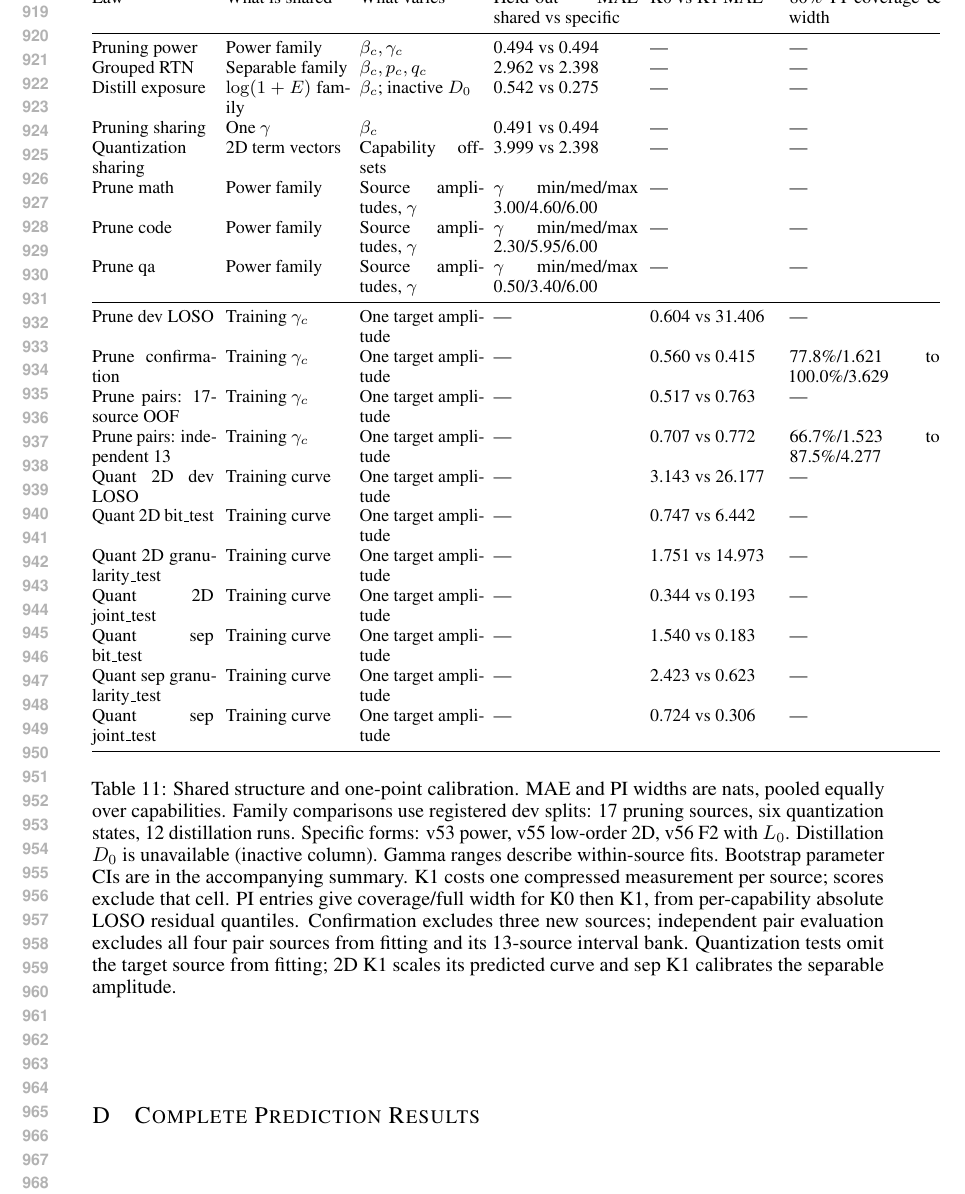
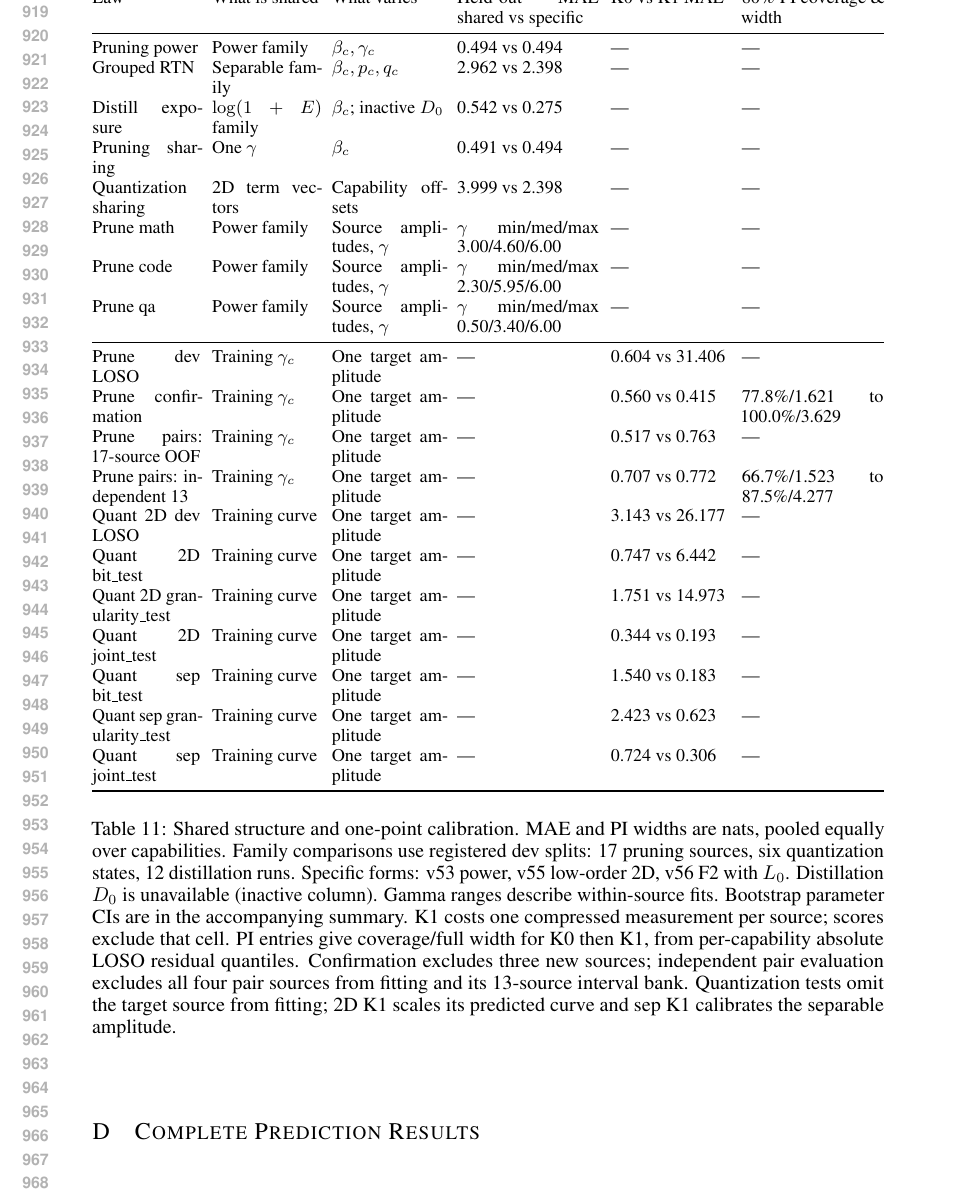
Before and after one commit to XueqiC/ICLR27_scaling_down, a LaTeX paper (main.tex, which reads tables/shared_structure.tex): part of page 18 of 36, cut so that both start at the same text. Compiled offline with pdfLaTeX.

Commit message:
shared-structure table width; merge Overleaf sync
Co-Authored-By: Claude Fable 5.1 <noreply@anthropic.com>
Claude-Session: https://claude.ai/code/session_01CUVJ7NCvRd4iW8s6JwvTY6

```diff
--- a/tables/shared_structure.tex
+++ b/tables/shared_structure.tex
@@ -1,6 +1,6 @@
 \begin{table}[H]
 \centering\footnotesize\setlength{\tabcolsep}{3pt}
-\begin{tabular}{@{}p{2.15cm}p{2.15cm}p{2.15cm}p{2.55cm}p{2.25cm}p{2.65cm}@{}}
+\begin{tabular}{@{}p{1.9cm}p{1.9cm}p{2.0cm}p{2.5cm}p{2.1cm}p{2.5cm}@{}}
 \toprule
 Law & What is shared & What varies & Held-out MAE shared vs specific & K0 vs K1 MAE & 80\% PI coverage \& width \\
 \midrule
```
Also changed, not shown: main.pdf, 1 other file.
